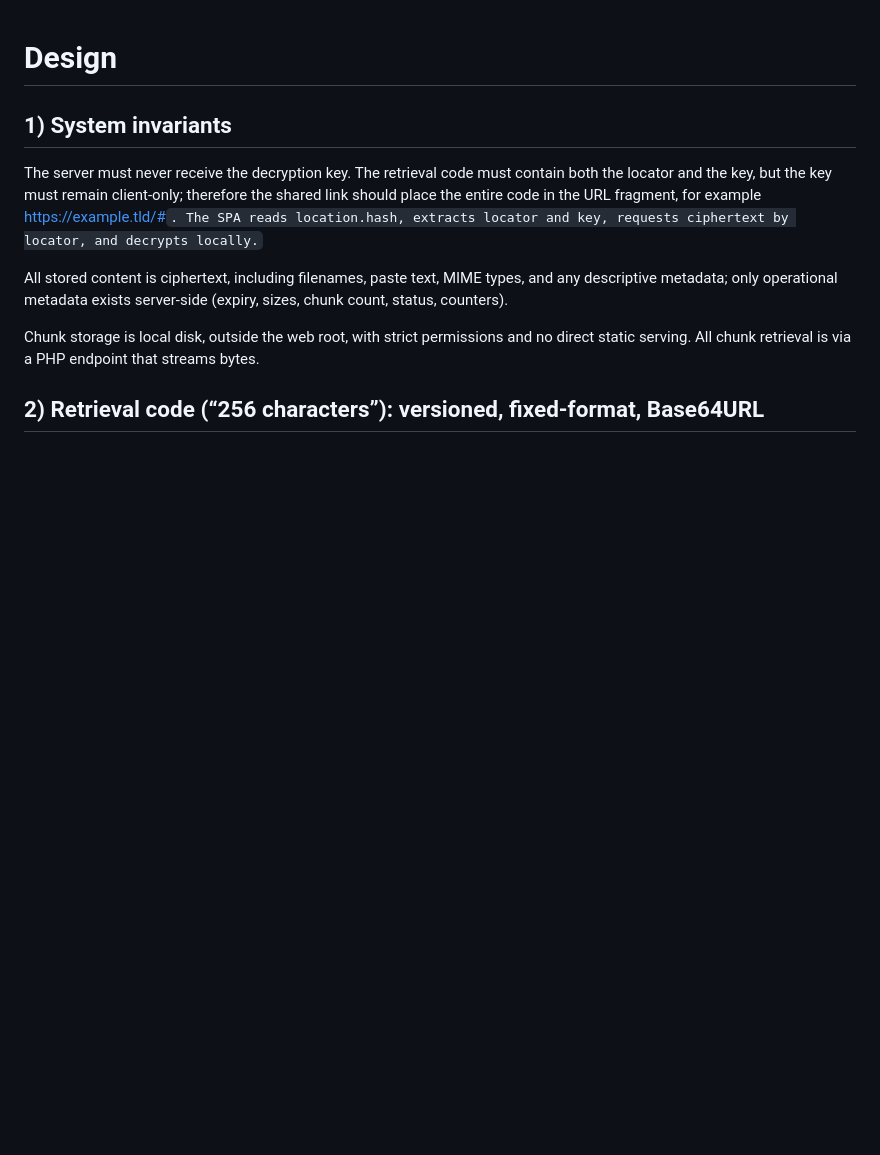
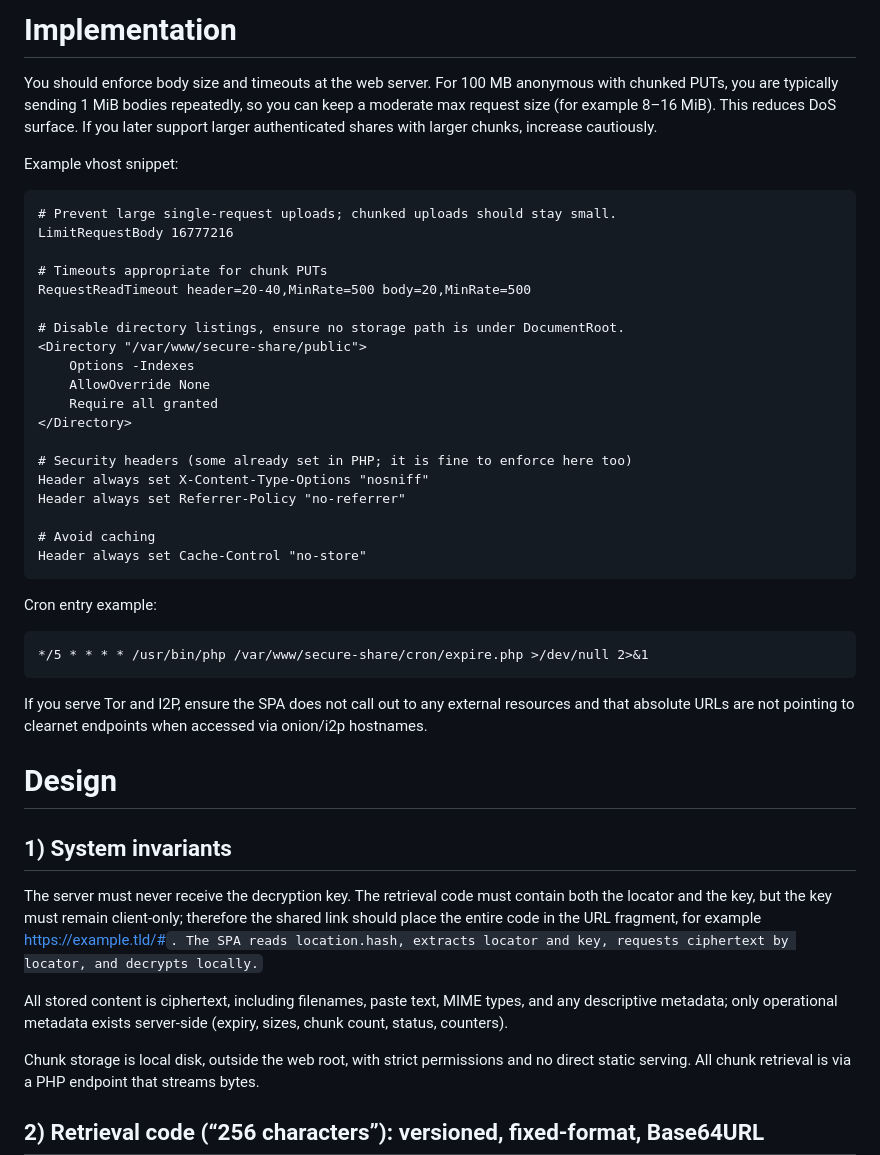
Before and after one commit to pbassill/secure-share, a Markdown page: README.md, the part around the change. GitHub-like rendering; blank space fills up the shorter version.

Commit message:
Add server implementation guidelines to README
Added implementation details for server configuration, including request limits, timeouts, security headers, and cron job examples.

````diff
--- a/README.md
+++ b/README.md
@@ -1,3 +1,37 @@
+# Implementation
+
+You should enforce body size and timeouts at the web server. For 100 MB anonymous with chunked PUTs, you are typically sending 1 MiB bodies repeatedly, so you can keep a moderate max request size (for example 8–16 MiB). This reduces DoS surface. If you later support larger authenticated shares with larger chunks, increase cautiously.
+
+Example vhost snippet:
+
+```
+# Prevent large single-request uploads; chunked uploads should stay small.
+LimitRequestBody 16777216
+
+# Timeouts appropriate for chunk PUTs
+RequestReadTimeout header=20-40,MinRate=500 body=20,MinRate=500
+
+# Disable directory listings, ensure no storage path is under DocumentRoot.
+<Directory "/var/www/secure-share/public">
+    Options -Indexes
+    AllowOverride None
+    Require all granted
+</Directory>
+
+# Security headers (some already set in PHP; it is fine to enforce here too)
+Header always set X-Content-Type-Options "nosniff"
+Header always set Referrer-Policy "no-referrer"
+
+# Avoid caching
+Header always set Cache-Control "no-store"
+```
+Cron entry example:
+```
+*/5 * * * * /usr/bin/php /var/www/secure-share/cron/expire.php >/dev/null 2>&1
+```
+
+If you serve Tor and I2P, ensure the SPA does not call out to any external resources and that absolute URLs are not pointing to clearnet endpoints when accessed via onion/i2p hostnames.
+
 # Design
 
 ## 1) System invariants
````
